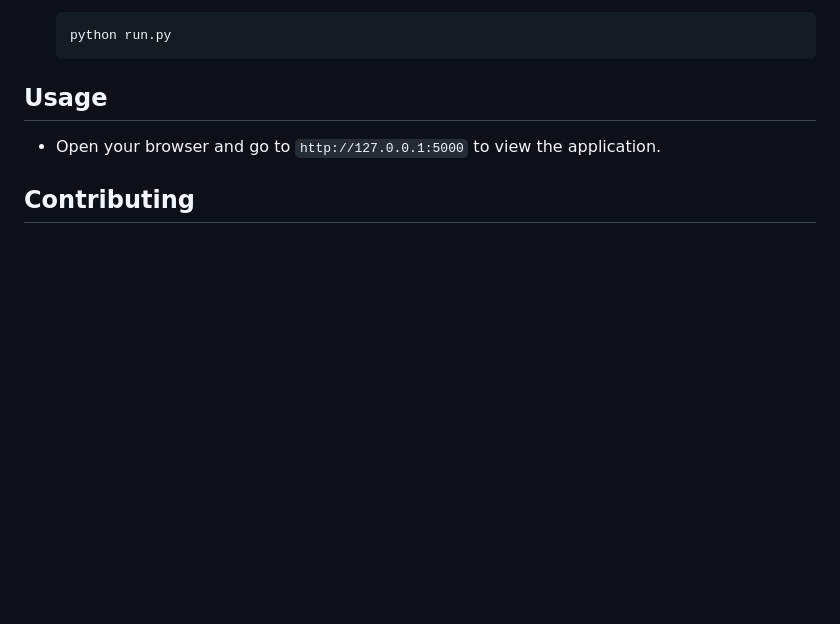
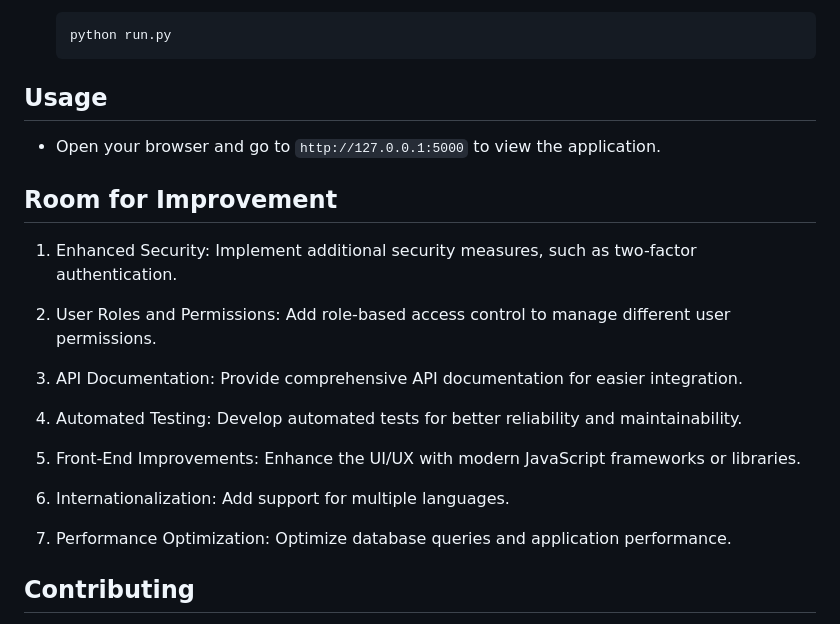
Before and after one commit to Mutai05/nexgencms, a Markdown page: README.md, the part around the change. GitHub-like rendering; blank space fills up the shorter version.

Commit message:
NexgenCMS project Room for improvement.

```diff
--- a/README.md
+++ b/README.md
@@ -150,6 +150,22 @@ nexgencms/
 
 - Open your browser and go to `http://127.0.0.1:5000` to view the application.
 
+## Room for Improvement
+
+1. Enhanced Security: Implement additional security measures, such as two-factor authentication.
+
+2. User Roles and Permissions: Add role-based access control to manage different user permissions.
+
+3. API Documentation: Provide comprehensive API documentation for easier integration.
+
+4. Automated Testing: Develop automated tests for better reliability and maintainability.
+
+5. Front-End Improvements: Enhance the UI/UX with modern JavaScript frameworks or libraries.
+
+6. Internationalization: Add support for multiple languages.
+
+7. Performance Optimization: Optimize database queries and application performance.
+
 ## Contributing
 
 If you would like to contribute to the project, please fork the repository and submit a pull request. For bug reports or feature requests, open an issue in the GitHub repository.
```
